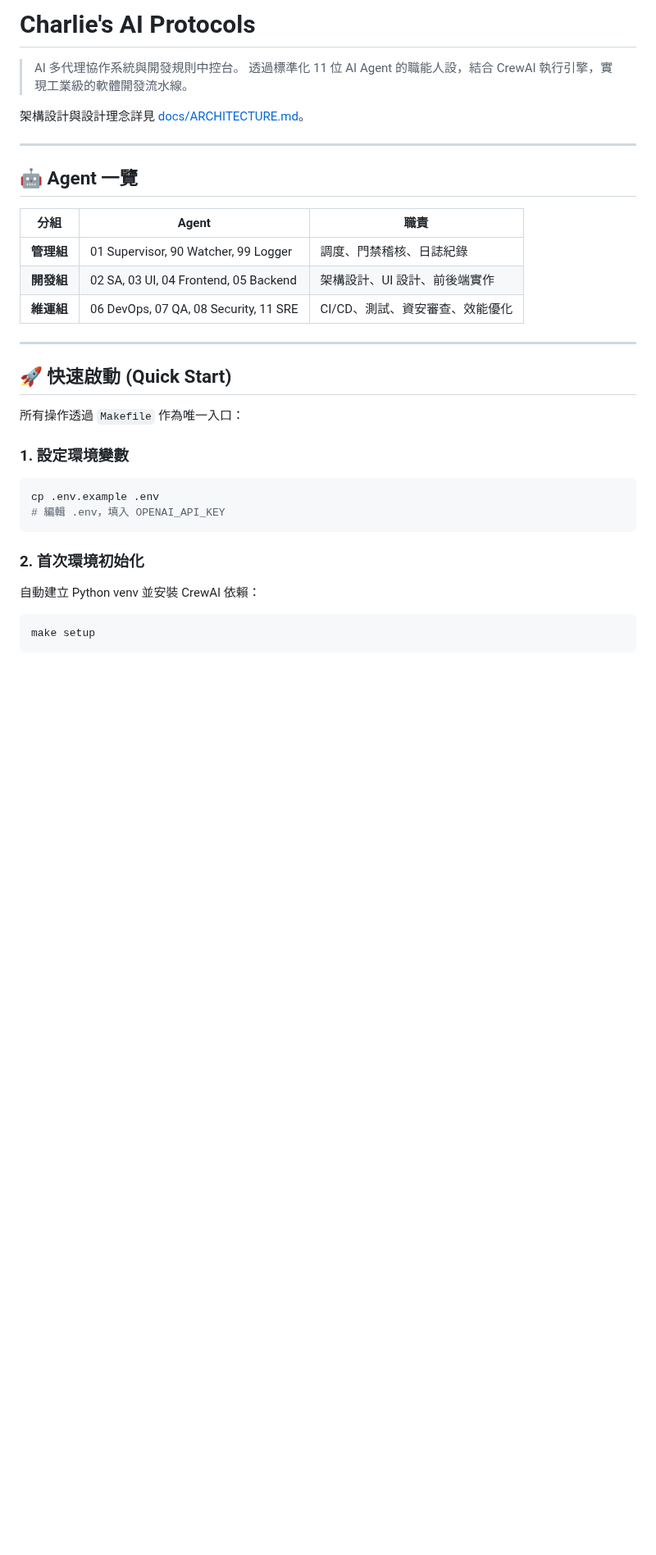
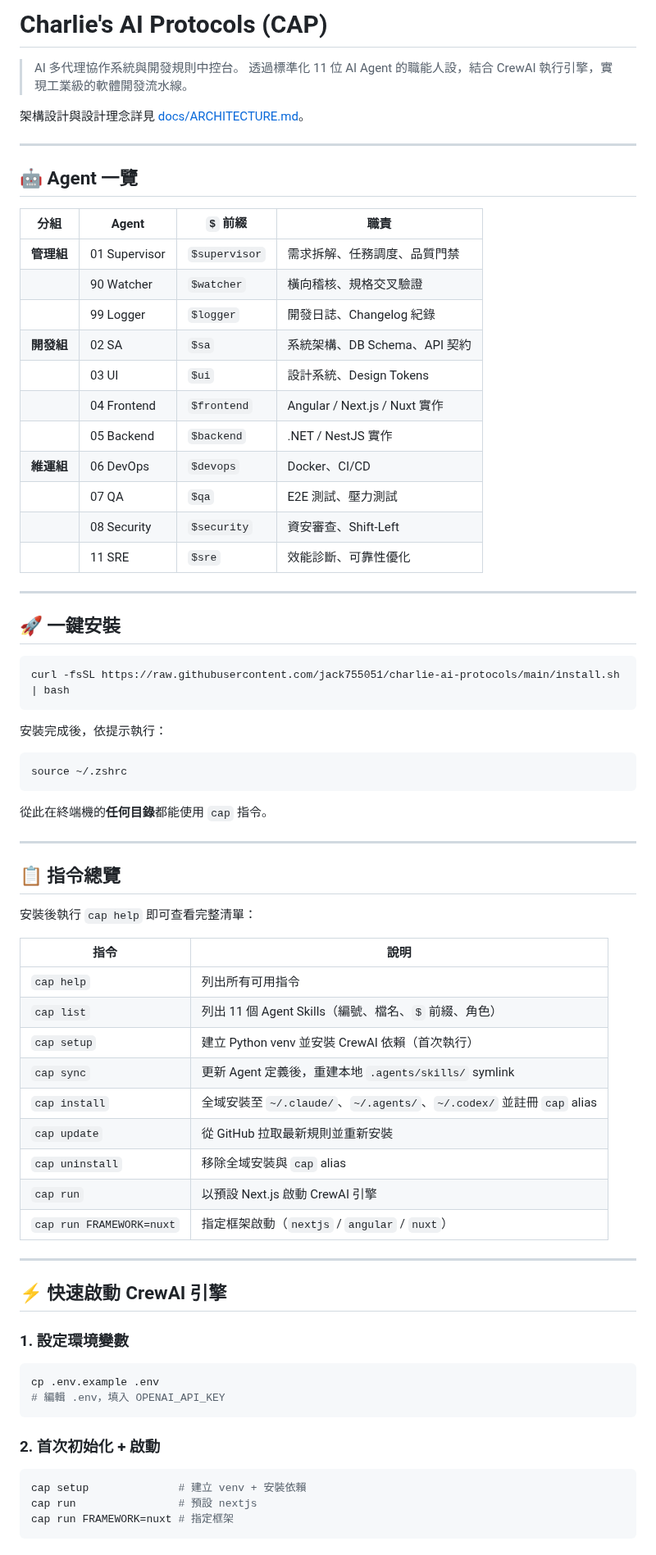
Before and after one commit to jack755051/charlie-ai-protocols, a Markdown page: README.md, the part around one of its changes. Shown at 82% size. Drawn GitHub-style; blank space fills up the shorter version.

````diff
--- a/README.md
+++ b/README.md
@@ -1,4 +1,4 @@
-# Charlie's AI Protocols
+# Charlie's AI Protocols (CAP)
 
 > AI 多代理協作系統與開發規則中控台。
 > 透過標準化 11 位 AI Agent 的職能人設，結合 CrewAI 執行引擎，實現工業級的軟體開發流水線。
@@ -9,17 +9,57 @@
 
 ## 🤖 Agent 一覽
 
-| 分組 | Agent | 職責 |
-|---|---|---|
-| **管理組** | 01 Supervisor, 90 Watcher, 99 Logger | 調度、門禁稽核、日誌紀錄 |
-| **開發組** | 02 SA, 03 UI, 04 Frontend, 05 Backend | 架構設計、UI 設計、前後端實作 |
-| **維運組** | 06 DevOps, 07 QA, 08 Security, 11 SRE | CI/CD、測試、資安審查、效能優化 |
+| 分組 | Agent | `$` 前綴 | 職責 |
+|---|---|---|---|
+| **管理組** | 01 Supervisor | `$supervisor` | 需求拆解、任務調度、品質門禁 |
+| | 90 Watcher | `$watcher` | 橫向稽核、規格交叉驗證 |
+| | 99 Logger | `$logger` | 開發日誌、Changelog 紀錄 |
+| **開發組** | 02 SA | `$sa` | 系統架構、DB Schema、API 契約 |
+| | 03 UI | `$ui` | 設計系統、Design Tokens |
+| | 04 Frontend | `$frontend` | Angular / Next.js / Nuxt 實作 |
+| | 05 Backend | `$backend` | .NET / NestJS 實作 |
+| **維運組** | 06 DevOps | `$devops` | Docker、CI/CD |
+| | 07 QA | `$qa` | E2E 測試、壓力測試 |
+| | 08 Security | `$security` | 資安審查、Shift-Left |
+| | 11 SRE | `$sre` | 效能診斷、可靠性優化 |
 
 ---
 
-## 🚀 快速啟動 (Quick Start)
+## 🚀 一鍵安裝
 
-所有操作透過 `Makefile` 作為唯一入口：
+```bash
+curl -fsSL https://raw.githubusercontent.com/jack755051/charlie-ai-protocols/main/install.sh | bash
+```
+
+安裝完成後，依提示執行：
+
+```bash
+source ~/.zshrc
+```
+
+從此在終端機的**任何目錄**都能使用 `cap` 指令。
+
+---
+
+## 📋 指令總覽
+
+安裝後執行 `cap help` 即可查看完整清單：
+
+| 指令 | 說明 |
+|---|---|
+| `cap help` | 列出所有可用指令 |
+| `cap list` | 列出 11 個 Agent Skills（編號、檔名、`$` 前綴、角色） |
+| `cap setup` | 建立 Python venv 並安裝 CrewAI 依賴（首次執行） |
+| `cap sync` | 更新 Agent 定義後，重建本地 `.agents/skills/` symlink |
+| `cap install` | 全域安裝至 `~/.claude/`、`~/.agents/`、`~/.codex/` 並註冊 `cap` alias |
+| `cap update` | 從 GitHub 拉取最新規則並重新安裝 |
+| `cap uninstall` | 移除全域安裝與 `cap` alias |
+| `cap run` | 以預設 Next.js 啟動 CrewAI 引擎 |
+| `cap run FRAMEWORK=nuxt` | 指定框架啟動（`nextjs` / `angular` / `nuxt`） |
+
+---
+
+## ⚡ 快速啟動 CrewAI 引擎
 
 ### 1. 設定環境變數
 
@@ -28,10 +68,10 @@ cp .env.example .env
 # 編輯 .env，填入 OPENAI_API_KEY
 ```
 
-### 2. 首次環境初始化
-
-自動建立 Python venv 並安裝 CrewAI 依賴：
+### 2. 首次初始化 + 啟動
 
 ```bash
-make setup
+cap setup              # 建立 venv + 安裝依賴
+cap run                # 預設 nextjs
+cap run FRAMEWORK=nuxt # 指定框架
 ```
````
Also changed, not shown: other parts of README.md (+20 -34 lines).
